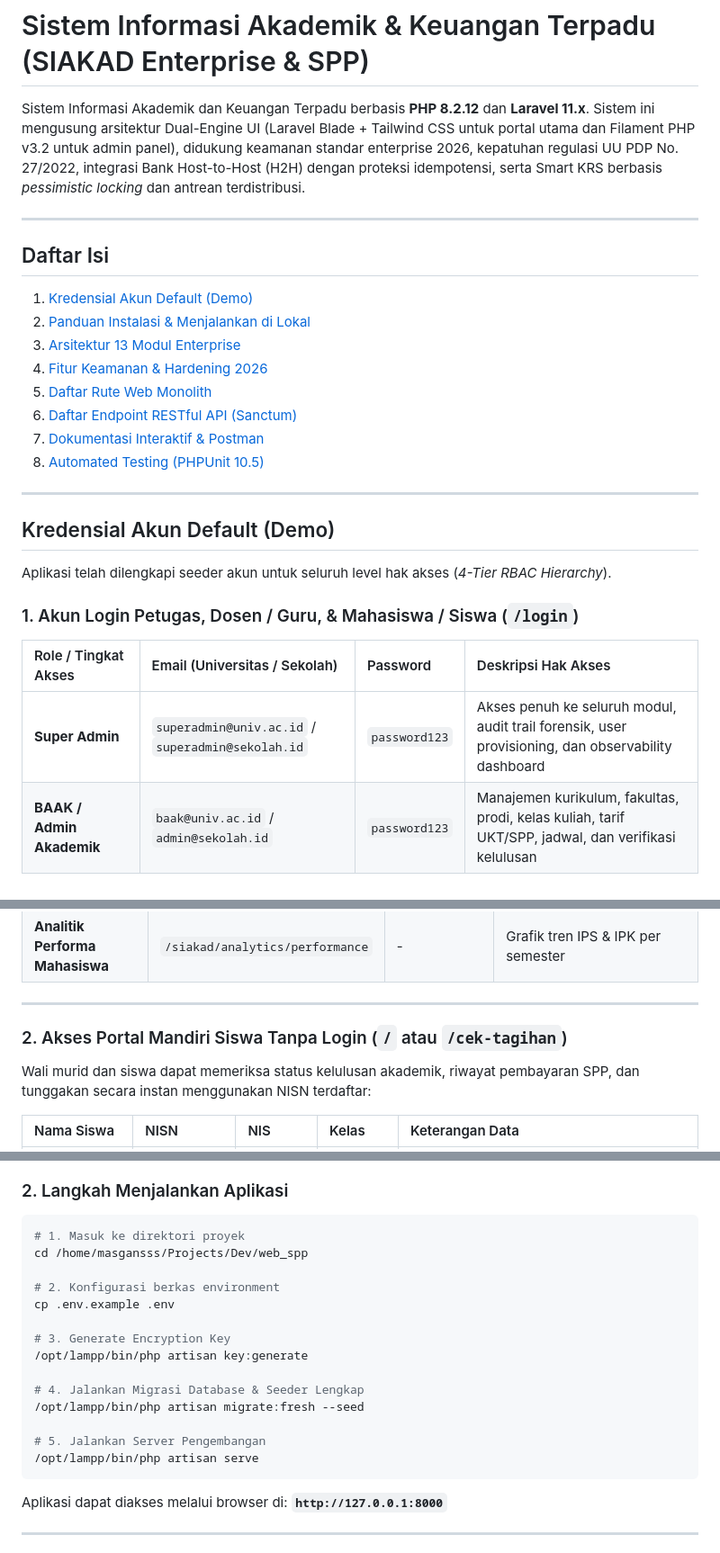
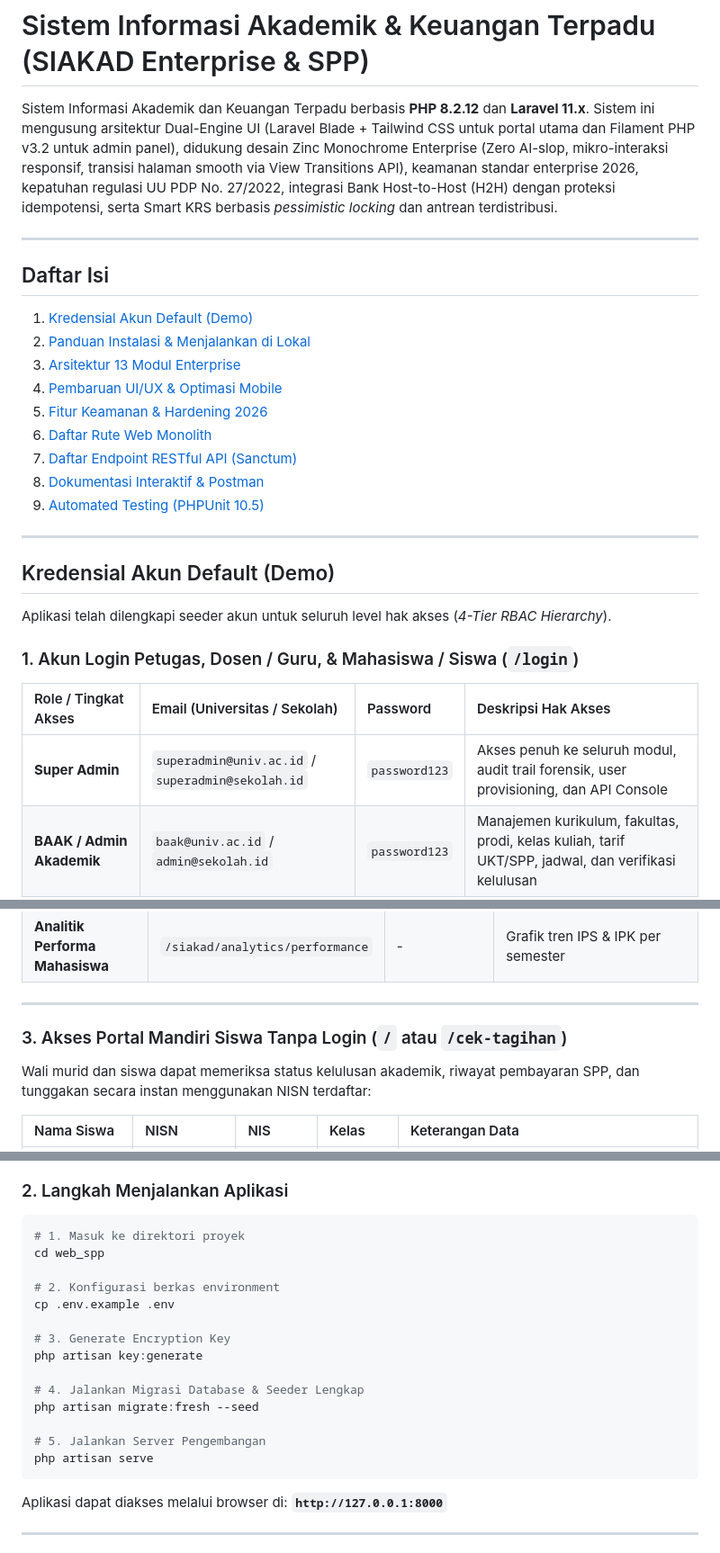
Before and after one commit to Boedjang88/web_spp, a Markdown page: README.md, 3 parts joined by grey strips. Shown at 90% size. GitHub-like rendering.

Commit message:
docs: update README.md with UI/UX enhancements, mobile drawer responsiveness, and admin API console access

````diff
--- a/README.md
+++ b/README.md
@@ -1,6 +1,6 @@
 # Sistem Informasi Akademik & Keuangan Terpadu (SIAKAD Enterprise & SPP)
 
-Sistem Informasi Akademik dan Keuangan Terpadu berbasis **PHP 8.2.12** dan **Laravel 11.x**. Sistem ini mengusung arsitektur Dual-Engine UI (Laravel Blade + Tailwind CSS untuk portal utama dan Filament PHP v3.2 untuk admin panel), didukung keamanan standar enterprise 2026, kepatuhan regulasi UU PDP No. 27/2022, integrasi Bank Host-to-Host (H2H) dengan proteksi idempotensi, serta Smart KRS berbasis *pessimistic locking* dan antrean terdistribusi.
+Sistem Informasi Akademik dan Keuangan Terpadu berbasis **PHP 8.2.12** dan **Laravel 11.x**. Sistem ini mengusung arsitektur Dual-Engine UI (Laravel Blade + Tailwind CSS untuk portal utama dan Filament PHP v3.2 untuk admin panel), didukung desain Zinc Monochrome Enterprise (Zero AI-slop, mikro-interaksi responsif, transisi halaman smooth via View Transitions API), keamanan standar enterprise 2026, kepatuhan regulasi UU PDP No. 27/2022, integrasi Bank Host-to-Host (H2H) dengan proteksi idempotensi, serta Smart KRS berbasis *pessimistic locking* dan antrean terdistribusi.
 
 ---
 
@@ -8,11 +8,12 @@ Sistem Informasi Akademik dan Keuangan Terpadu berbasis **PHP 8.2.12** dan **Lar
 1. [Kredensial Akun Default (Demo)](#kredensial-akun-default-demo)
 2. [Panduan Instalasi & Menjalankan di Lokal](#panduan-instalasi--menjalankan-di-lokal)
 3. [Arsitektur 13 Modul Enterprise](#arsitektur-13-modul-enterprise)
-4. [Fitur Keamanan & Hardening 2026](#fitur-keamanan--hardening-2026)
-5. [Daftar Rute Web Monolith](#daftar-rute-web-monolith)
-6. [Daftar Endpoint RESTful API (Sanctum)](#daftar-endpoint-restful-api-sanctum)
-7. [Dokumentasi Interaktif & Postman](#dokumentasi-interaktif--postman)
-8. [Automated Testing (PHPUnit 10.5)](#automated-testing-phpunit-105)
+4. [Pembaruan UI/UX & Optimasi Mobile](#pembaruan-uiux--optimasi-mobile)
+5. [Fitur Keamanan & Hardening 2026](#fitur-keamanan--hardening-2026)
+6. [Daftar Rute Web Monolith](#daftar-rute-web-monolith)
+7. [Daftar Endpoint RESTful API (Sanctum)](#daftar-endpoint-restful-api-sanctum)
+8. [Dokumentasi Interaktif & Postman](#dokumentasi-interaktif--postman)
+9. [Automated Testing (PHPUnit 10.5)](#automated-testing-phpunit-105)
 
 ---
 
@@ -24,7 +25,7 @@ Aplikasi telah dilengkapi seeder akun untuk seluruh level hak akses (*4-Tier RBA
 
 | Role / Tingkat Akses | Email (Universitas / Sekolah) | Password | Deskripsi Hak Akses |
 | :--- | :--- | :--- | :--- |
-| **Super Admin** | `superadmin@univ.ac.id` / `superadmin@sekolah.id` | `password123` | Akses penuh ke seluruh modul, audit trail forensik, user provisioning, dan observability dashboard |
+| **Super Admin** | `superadmin@univ.ac.id` / `superadmin@sekolah.id` | `password123` | Akses penuh ke seluruh modul, audit trail forensik, user provisioning, dan API Console |
 | **BAAK / Admin Akademik** | `baak@univ.ac.id` / `admin@sekolah.id` | `password123` | Manajemen kurikulum, fakultas, prodi, kelas kuliah, tarif UKT/SPP, jadwal, dan verifikasi kelulusan |
 | **Petugas Loket / Kasir** | `petugas@sekolah.id` | `password123` | Entri pembayaran UKT/SPP manual, cetak kwitansi fisik, dan rekap penerimaan kas |
 | **Dosen / Pengajar** | `dosen@univ.ac.id` / `guru@sekolah.id` | `password123` | Manajemen perkuliahan, BAP digital, presensi QR dinamis, penugasan LMS, dan input nilai OBE |
@@ -47,7 +48,7 @@ Setelah login sebagai Mahasiswa (`mahasiswa@univ.ac.id` atau `siswa@sekolah.id`)
 
 ---
 
-### 2. Akses Portal Mandiri Siswa Tanpa Login (`/` atau `/cek-tagihan`)
+### 3. Akses Portal Mandiri Siswa Tanpa Login (`/` atau `/cek-tagihan`)
 
 Wali murid dan siswa dapat memeriksa status kelulusan akademik, riwayat pembayaran SPP, dan tunggakan secara instan menggunakan NISN terdaftar:
 
@@ -82,19 +83,19 @@ Wali murid dan siswa dapat memeriksa status kelulusan akademik, riwayat pembayar
 ### 2. Langkah Menjalankan Aplikasi
 ```bash
 # 1. Masuk ke direktori proyek
-cd /home/masgansss/Projects/Dev/web_spp
+cd web_spp
 
 # 2. Konfigurasi berkas environment
 cp .env.example .env
 
 # 3. Generate Encryption Key
-/opt/lampp/bin/php artisan key:generate
+php artisan key:generate
 
 # 4. Jalankan Migrasi Database & Seeder Lengkap
-/opt/lampp/bin/php artisan migrate:fresh --seed
+php artisan migrate:fresh --seed
 
 # 5. Jalankan Server Pengembangan
-/opt/lampp/bin/php artisan serve
+php artisan serve
 ```
 
 Aplikasi dapat diakses melalui browser di: **`http://127.0.0.1:8000`**
````
Also changed, not shown: other parts of README.md (+15 -4 lines).
